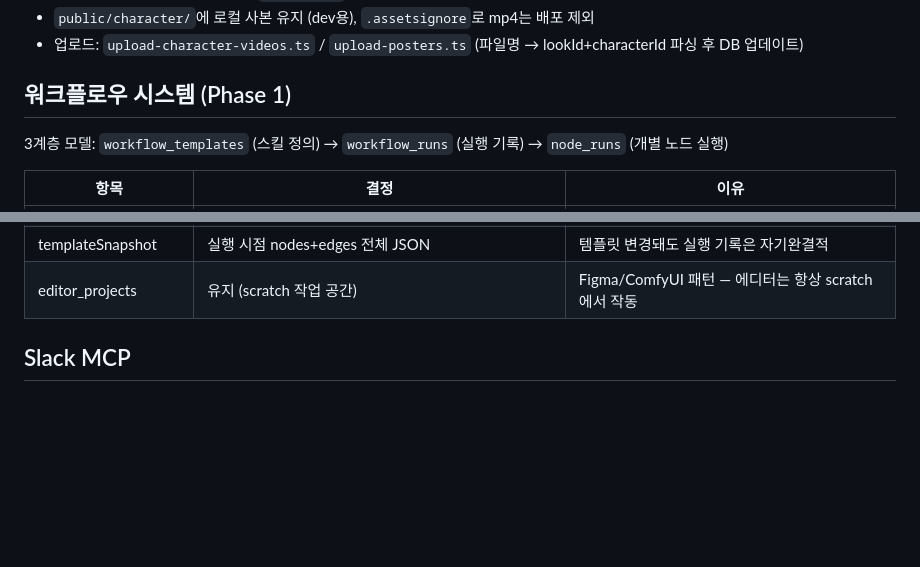
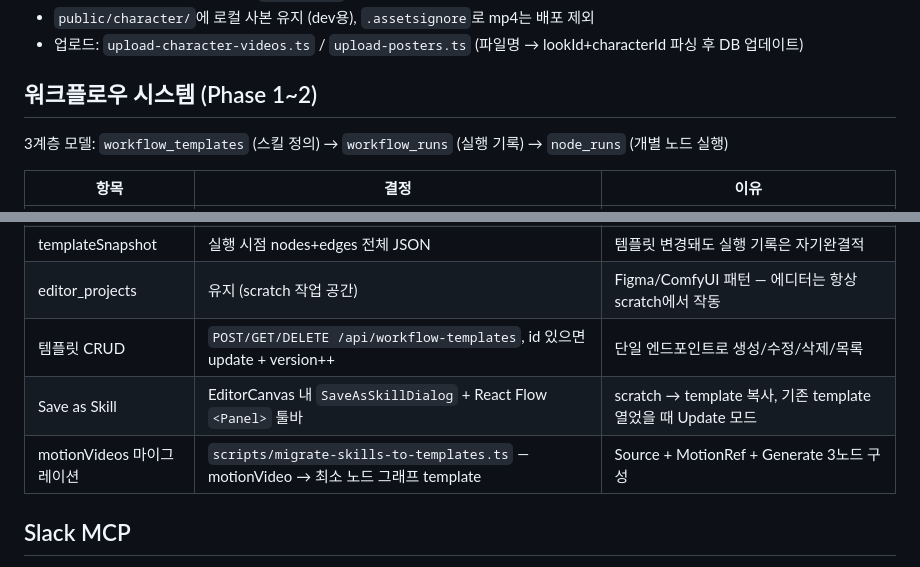
Before and after one commit to deepstudioCTO/saint-xo-verse, a Markdown page: CLAUDE.md, 2 parts joined by grey strips. GitHub-like rendering; blank space fills up the shorter version.

Commit message:
docs: CLAUDE.md 워크플로우 Phase 2 설계 결정 업데이트
Co-Authored-By: Claude Opus 4.6 <noreply@anthropic.com>

```diff
--- a/CLAUDE.md
+++ b/CLAUDE.md
@@ -193,7 +193,7 @@ export default [
 - `public/character/`에 로컬 사본 유지 (dev용), `.assetsignore`로 mp4는 배포 제외
 - 업로드: `upload-character-videos.ts` / `upload-posters.ts` (파일명 → lookId+characterId 파싱 후 DB 업데이트)
 
-## 워크플로우 시스템 (Phase 1)
+## 워크플로우 시스템 (Phase 1~2)
 
 3계층 모델: `workflow_templates` (스킬 정의) → `workflow_runs` (실행 기록) → `node_runs` (개별 노드 실행)
 
@@ -207,6 +207,9 @@ export default [
 | 에디터 라우팅 | `?run=`, `?generationId=`, `?template=` | 각 진입점에서 워크플로우 스냅샷 → scratch 복사 |
 | templateSnapshot | 실행 시점 nodes+edges 전체 JSON | 템플릿 변경돼도 실행 기록은 자기완결적 |
 | editor_projects | 유지 (scratch 작업 공간) | Figma/ComfyUI 패턴 — 에디터는 항상 scratch에서 작동 |
+| 템플릿 CRUD | `POST/GET/DELETE /api/workflow-templates`, id 있으면 update + version++ | 단일 엔드포인트로 생성/수정/삭제/목록 |
+| Save as Skill | EditorCanvas 내 `SaveAsSkillDialog` + React Flow `<Panel>` 툴바 | scratch → template 복사, 기존 template 열었을 때 Update 모드 |
+| motionVideos 마이그레이션 | `scripts/migrate-skills-to-templates.ts` — motionVideo → 최소 노드 그래프 template | Source + MotionRef + Generate 3노드 구성 |
 
 ## Slack MCP
 
```
